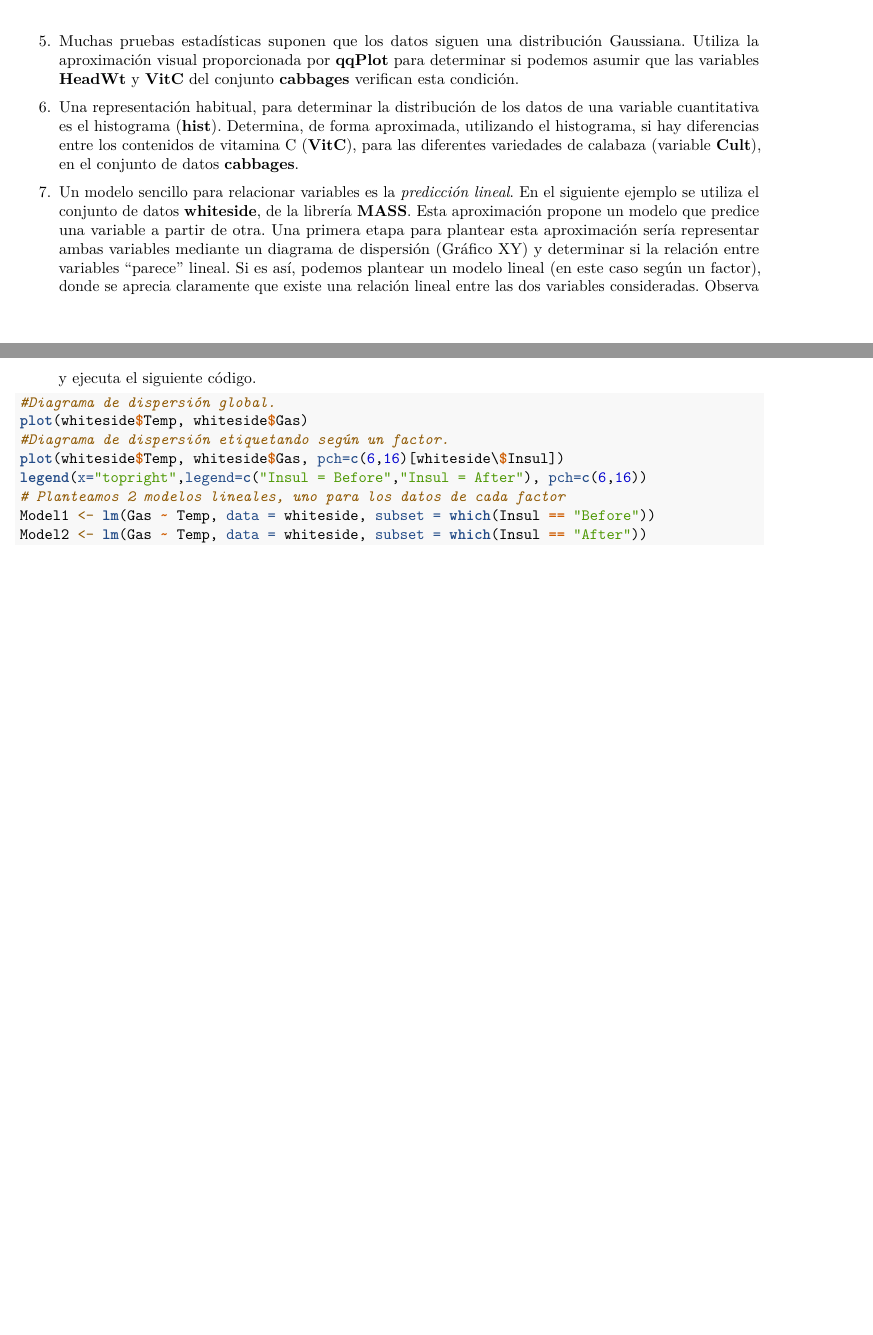
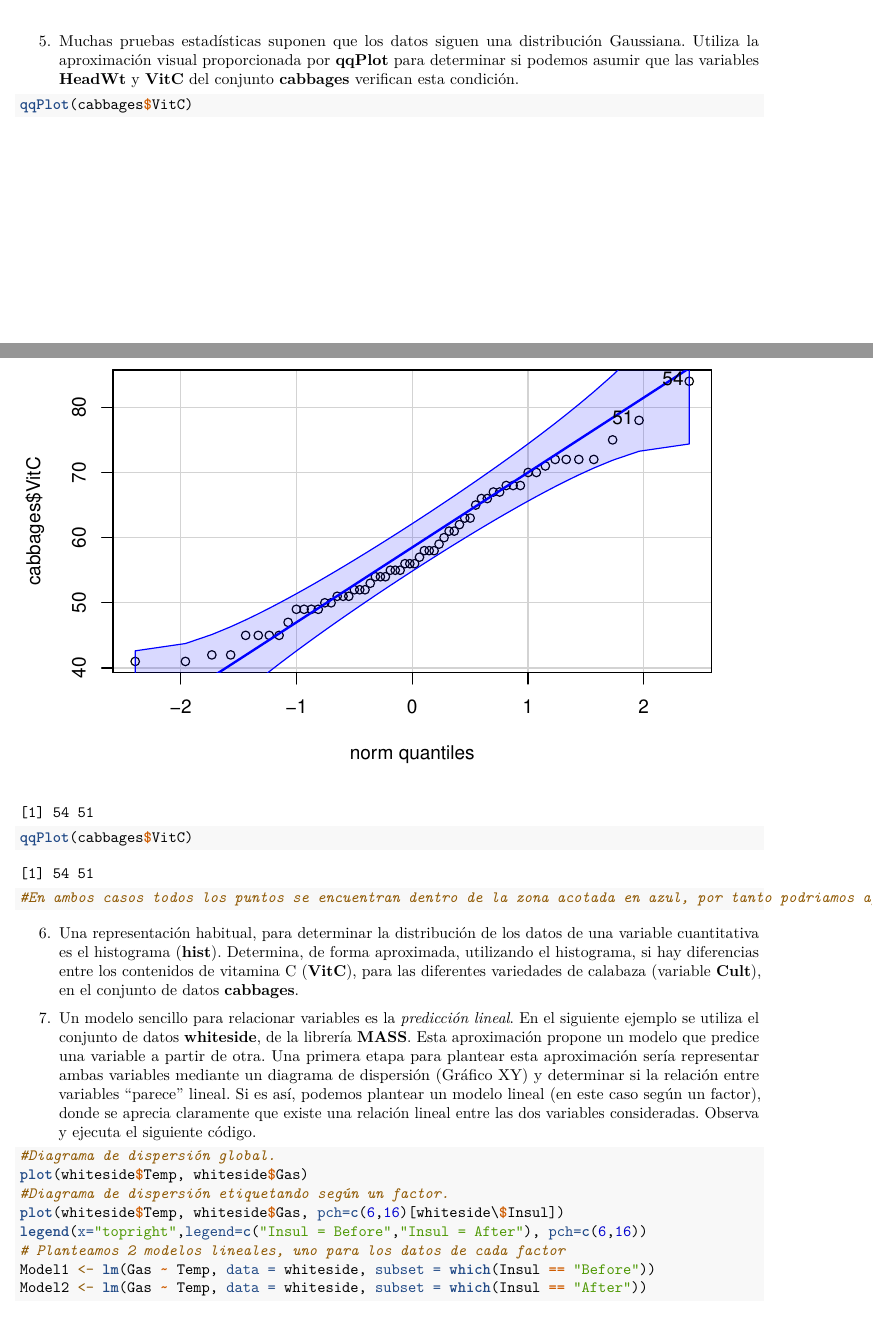
Before and after one commit to pegilmar/SolucionesTema1, an R Markdown document (BoletinTema1ALUMNO.Rmd): two parts of pages 12 and 13 of 13 before the commit and two parts of pages 12 and 13 of 14 after it, joined at a grey line, cut so that both start at the same text, the shorter picture padded with empty space. Rendered offline with R 4.5, knitr and Pandoc, then LaTeX, with nearby package versions.

Commit message:
Commit17

````diff
--- a/BoletinTema1ALUMNO.Rmd
+++ b/BoletinTema1ALUMNO.Rmd
@@ -209,11 +209,10 @@ summary(Chile)
 5.  Muchas pruebas estadísticas suponen que los datos siguen una distribución Gaussiana. Utiliza la aproximación visual proporcionada por **qqPlot** para determinar si podemos asumir que las variables **HeadWt** y **VitC** del conjunto **cabbages** verifican esta condición.
 
 ```{r}
+qqPlot(cabbages$VitC)
+qqPlot(cabbages$VitC)
 
-
-
-
-
+#En ambos casos todos los puntos se encuentran dentro de la zona acotada en azul, por tanto podriamos afirmar que siguen una distribución Gaussiana.
 ```
 
 6.  Una representación habitual, para determinar la distribución de los datos de una variable cuantitativa es el histograma (**hist**). Determina, de forma aproximada, utilizando el histograma, si hay diferencias entre los contenidos de vitamina C (**VitC**), para las diferentes variedades de calabaza (variable **Cult**), en el conjunto de datos **cabbages**.
````
